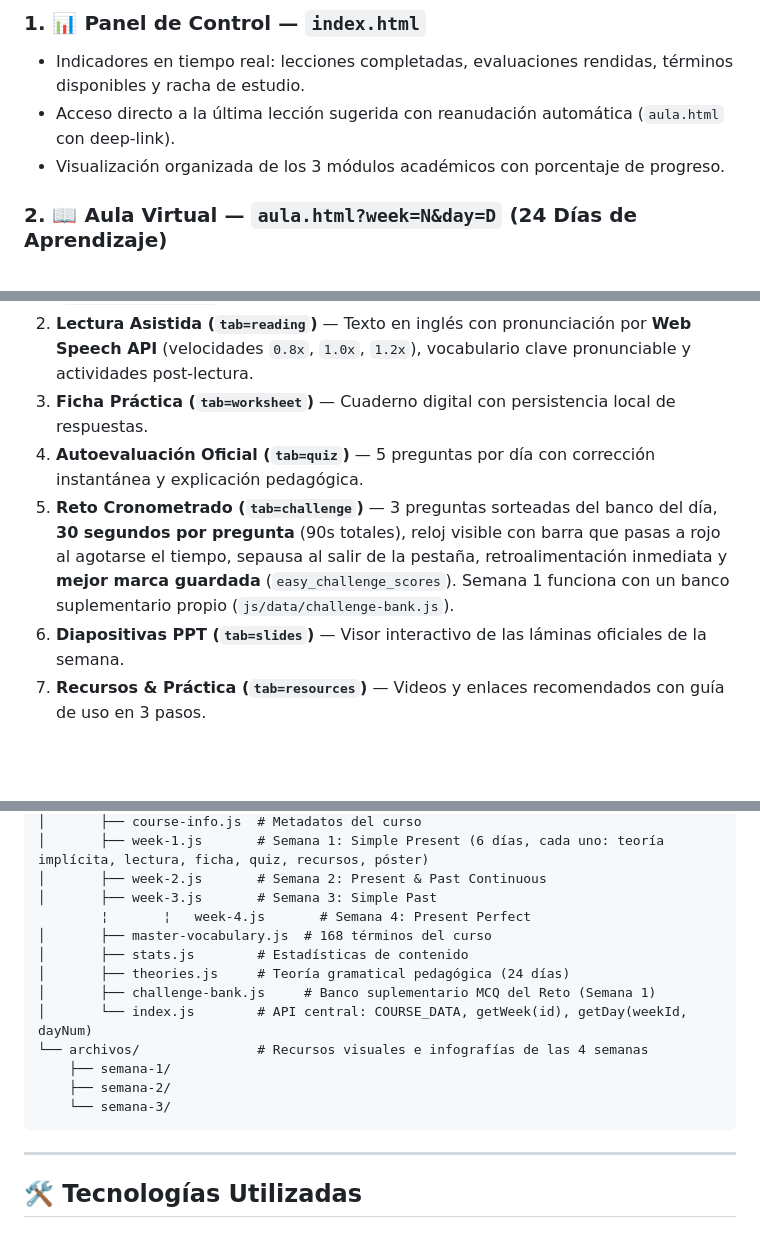
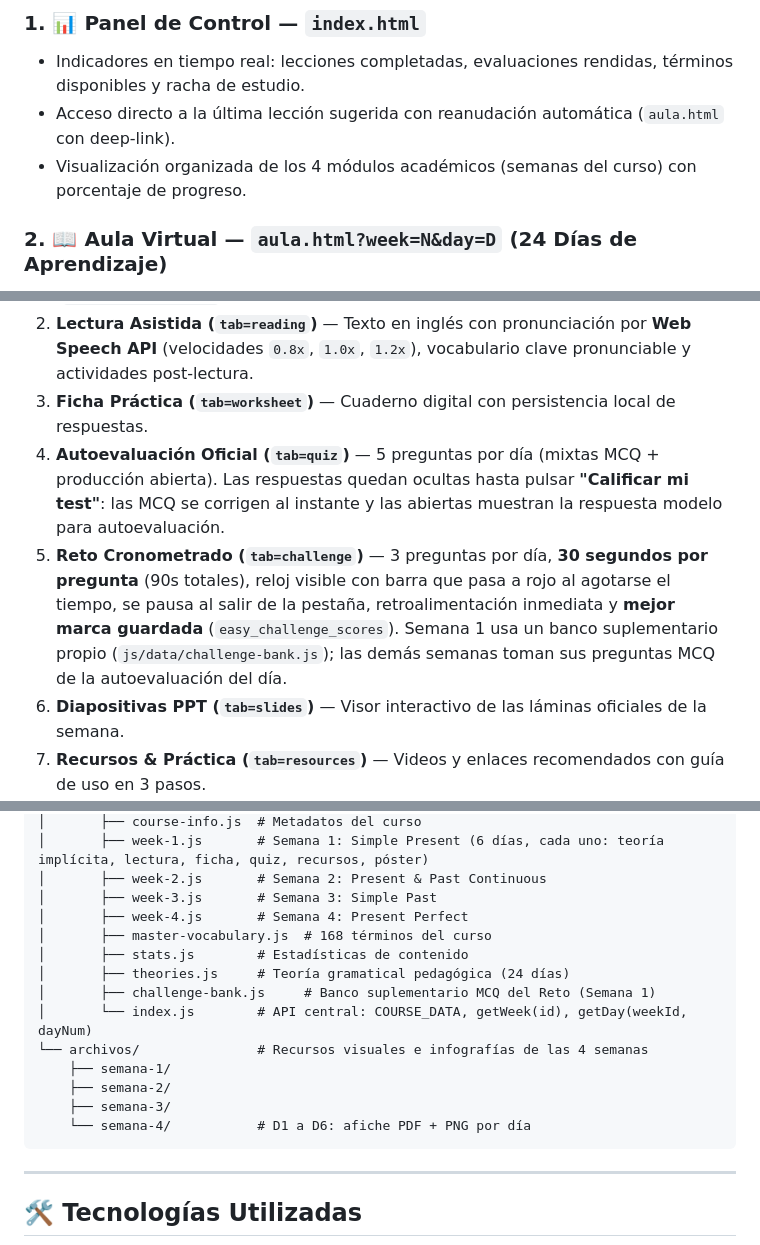
Before and after one commit to Bravo-spec-lab/easy-english-hub, a Markdown page: README.md, 3 parts joined by grey strips. Drawn GitHub-style; blank space fills up the shorter version.

Commit message:
docs: README actualizado a 4 semanas (recordar quiz con calificacion oculta, reto por semana, arbol separado sem 4)

````diff
--- a/README.md
+++ b/README.md
@@ -26,7 +26,7 @@ Se presenta el 100% de los contenidos directamente en pantalla a través de una
 ### 1. 📊 Panel de Control — `index.html`
 - Indicadores en tiempo real: lecciones completadas, evaluaciones rendidas, términos disponibles y racha de estudio.
 - Acceso directo a la última lección sugerida con reanudación automática (`aula.html` con deep-link).
-- Visualización organizada de los 3 módulos académicos con porcentaje de progreso.
+- Visualización organizada de los 4 módulos académicos (semanas del curso) con porcentaje de progreso.
 
 ### 2. 📖 Aula Virtual — `aula.html?week=N&day=D` (24 Días de Aprendizaje)
 Cada día se organiza en 8 pestañas, con la lección activa registrado en la URL (`tab=`):
@@ -34,8 +34,8 @@ Cada día se organiza en 8 pestañas, con la lección activa registrado en la UR
 1. **Teoría Gramática (`tab=theory`)** — Contenido pedagógico completo por día: qué es/ cuándo usar/ formación con tablas estructurales/ reglas de escritura/ marcadores de tiempo/ errores comunes de hispanohablantes y mini-repaso guiado (`js/data/theories.js`).
 2. **Lectura Asistida (`tab=reading`)** — Texto en inglés con pronunciación por **Web Speech API** (velocidades `0.8x`, `1.0x`, `1.2x`), vocabulario clave pronunciable y actividades post-lectura.
 3. **Ficha Práctica (`tab=worksheet`)** — Cuaderno digital con persistencia local de respuestas.
-4. **Autoevaluación Oficial (`tab=quiz`)** — 5 preguntas por día con corrección instantánea y explicación pedagógica.
-5. **Reto Cronometrado (`tab=challenge`)** — 3 preguntas sorteadas del banco del día, **30 segundos por pregunta** (90s totales), reloj visible con barra que pasas a rojo al agotarse el tiempo, sepausa al salir de la pestaña, retroalimentación inmediata y **mejor marca guardada** (`easy_challenge_scores`). Semana 1 funciona con un banco suplementario propio (`js/data/challenge-bank.js`).
+4. **Autoevaluación Oficial (`tab=quiz`)** — 5 preguntas por día (mixtas MCQ + producción abierta). Las respuestas quedan ocultas hasta pulsar **"Calificar mi test"**: las MCQ se corrigen al instante y las abiertas muestran la respuesta modelo para autoevaluación.
+5. **Reto Cronometrado (`tab=challenge`)** — 3 preguntas por día, **30 segundos por pregunta** (90s totales), reloj visible con barra que pasa a rojo al agotarse el tiempo, se pausa al salir de la pestaña, retroalimentación inmediata y **mejor marca guardada** (`easy_challenge_scores`). Semana 1 usa un banco suplementario propio (`js/data/challenge-bank.js`); las demás semanas toman sus preguntas MCQ de la autoevaluación del día.
 6. **Diapositivas PPT (`tab=slides`)** — Visor interactivo de las láminas oficiales de la semana.
 7. **Recursos & Práctica (`tab=resources`)** — Videos y enlaces recomendados con guía de uso en 3 pasos.
 8. **Infografía del Día (`tab=poster`)** — Afiche visual de la lección con vista a pantalla completa.
@@ -93,7 +93,7 @@ EASY/
 │       ├── week-1.js       # Semana 1: Simple Present (6 días, cada uno: teoría implícita, lectura, ficha, quiz, recursos, póster)
 │       ├── week-2.js       # Semana 2: Present & Past Continuous
 │       ├── week-3.js       # Semana 3: Simple Past
-        ¦       ¦   week-4.js       # Semana 4: Present Perfect
+│       ├── week-4.js       # Semana 4: Present Perfect
 │       ├── master-vocabulary.js  # 168 términos del curso
 │       ├── stats.js        # Estadísticas de contenido
 │       ├── theories.js     # Teoría gramatical pedagógica (24 días)
@@ -102,7 +102,8 @@ EASY/
 └── archivos/               # Recursos visuales e infografías de las 4 semanas
     ├── semana-1/
     ├── semana-2/
-    └── semana-3/
+    ├── semana-3/
+    └── semana-4/           # D1 a D6: afiche PDF + PNG por día
 ```
 
 ---
````
